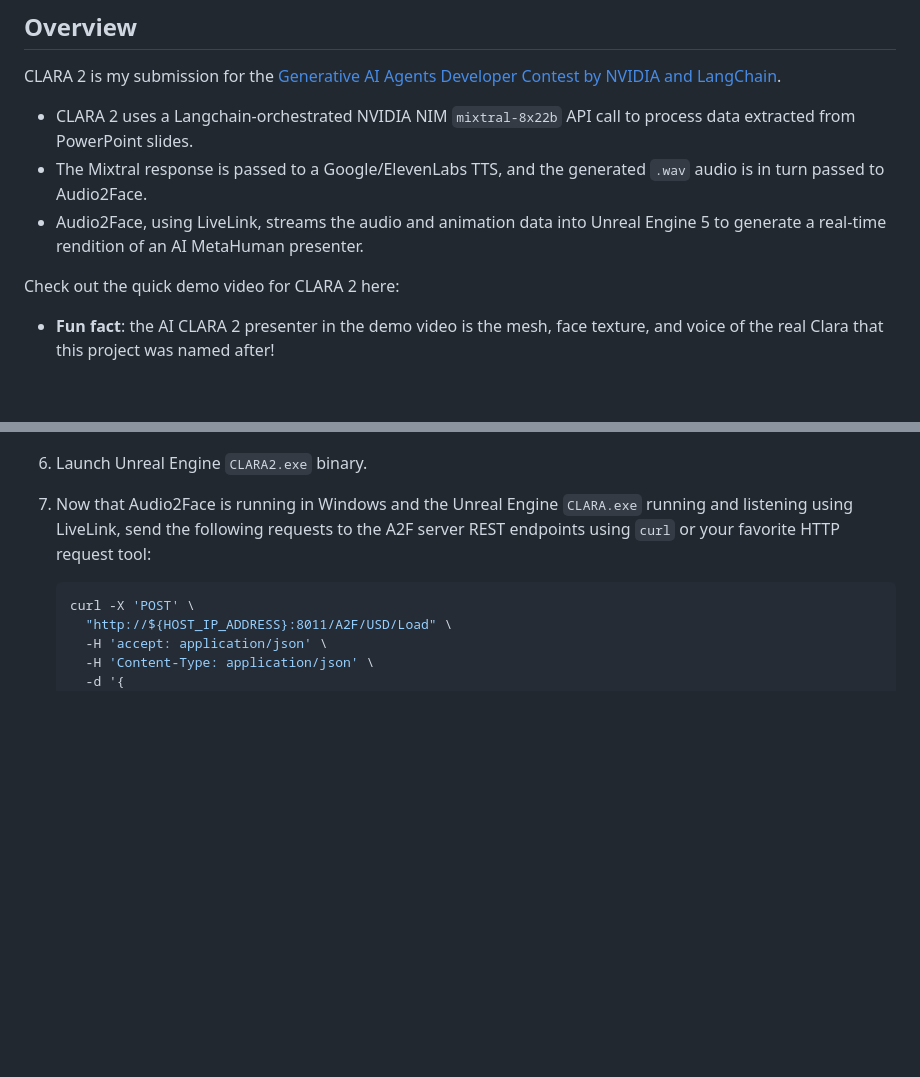
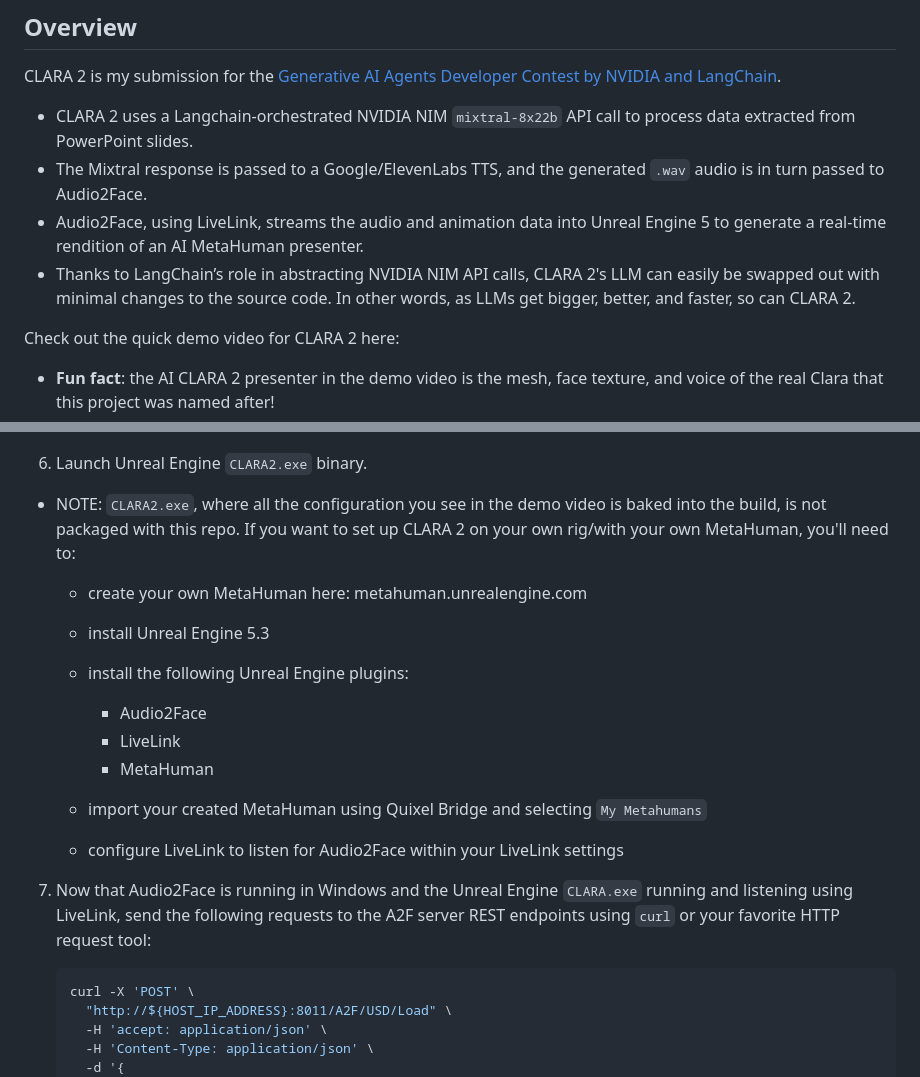
Before and after one commit to 0xMatthew/CLARA2, a Markdown page: README.md, 2 parts joined by grey strips. Rendered like a GitHub page; blank space fills up the shorter version.

Commit message:
update documentation

````diff
--- a/README.md
+++ b/README.md
@@ -9,6 +9,7 @@ CLARA 2 is my submission for the [Generative AI Agents Developer Contest by NVID
 - CLARA 2 uses a Langchain-orchestrated NVIDIA NIM `mixtral-8x22b` API call to process data extracted from PowerPoint slides.
 - The Mixtral response is passed to a Google/ElevenLabs TTS, and the generated `.wav` audio is in turn passed to Audio2Face.
 - Audio2Face, using LiveLink, streams the audio and animation data into Unreal Engine 5 to generate a real-time rendition of an AI MetaHuman presenter.
+- Thanks to LangChain’s role in abstracting NVIDIA NIM API calls, CLARA 2's LLM can easily be swapped out with minimal changes to the source code. In other words, as LLMs get bigger, better, and faster, so can CLARA 2.
 
 Check out the quick demo video for CLARA 2 here:
 
@@ -38,6 +39,21 @@ If you want a more detailed technical breakdown of how CLARA 2 works, check out
     ![audio2face_headless.bat](docs/image-3.png)
 
 6. Launch Unreal Engine `CLARA2.exe` binary.
+
+- NOTE: `CLARA2.exe`, where all the configuration you see in the demo video is baked into the build, is not packaged with this repo. If you want to set up CLARA 2 on your own rig/with your own MetaHuman, you'll need to:
+
+  - create your own MetaHuman here: metahuman.unrealengine.com
+  - install Unreal Engine 5.3
+  - install the following Unreal Engine plugins:
+
+    - Audio2Face
+    - LiveLink
+    - MetaHuman
+
+  - import your created MetaHuman using Quixel Bridge and selecting `My Metahumans`
+
+  - configure LiveLink to listen for Audio2Face within your LiveLink settings
+
 7. Now that Audio2Face is running in Windows and the Unreal Engine `CLARA.exe` running and listening using LiveLink, send the following requests to the A2F server REST endpoints using `curl` or your favorite HTTP request tool:
 
     ```bash
````
